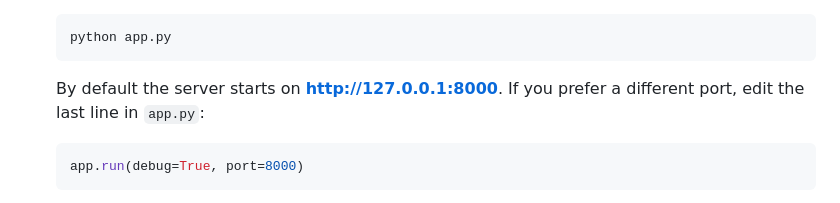
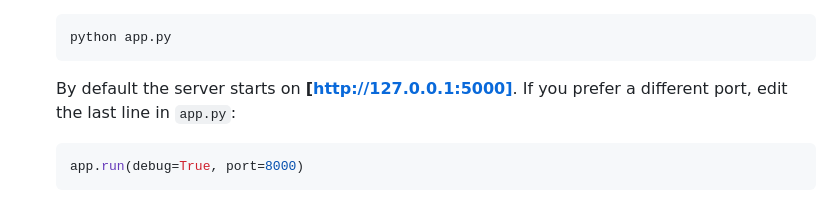
Before and after one commit to ohad-buskile/mentis_web_app, a Markdown page: README.md, the part around the change. GitHub-like rendering.

````diff
--- a/README.md
+++ b/README.md
@@ -96,7 +96,7 @@ mentis/
    python app.py
    ```
 
-   By default the server starts on **[http://127.0.0.1:8000](http://127.0.0.1:8000)**. If you prefer a different port, edit the last line in `app.py`:
+   By default the server starts on **[http://127.0.0.1:5000]**. If you prefer a different port, edit the last line in `app.py`:
 
    ```python
    app.run(debug=True, port=8000)
````
